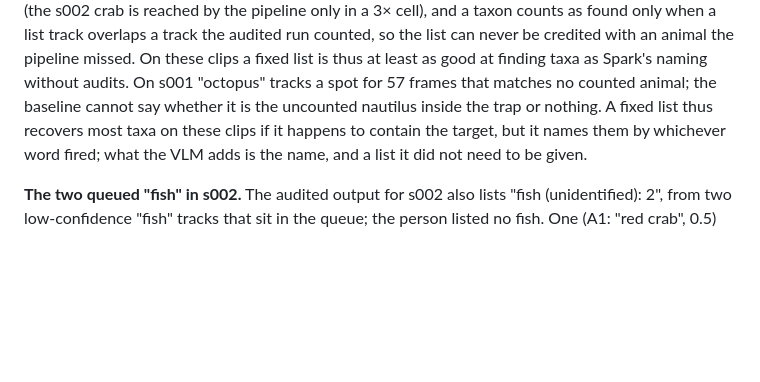
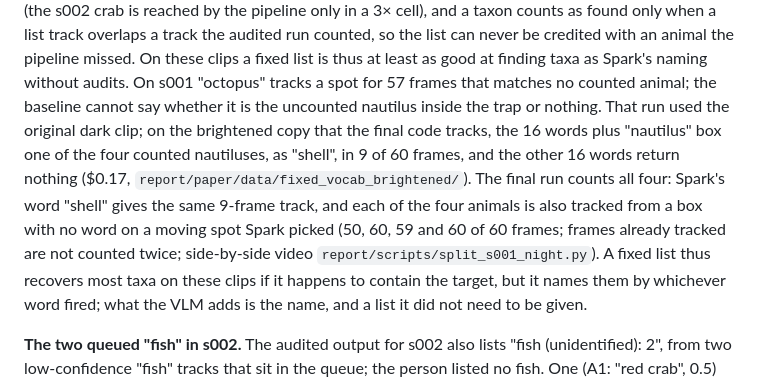
Before and after one commit to kitavkdl/reefcensus, a Markdown page: report/paper/paper.md, the part around the change. GitHub-like rendering; blank space fills up the shorter version.

Commit message:
paper §6.3: fixed list on the brightened s001 clip (1 of 4 nautiluses as 'shell', 9 of 60 frames; 16 words 0) vs the final run (4, each also box-tracked with no word: 50/60/59/60 frames); split video subtitle 'each one tracked from a box, no word' (frames 51-59 of one show the word track the box track merged into)
Co-Authored-By: Claude Opus 5.5 <noreply@anthropic.com>
Claude-Session: https://claude.ai/code/session_01L98RjJgvFtPnHiR6D18piB

```diff
--- a/report/paper/paper.md
+++ b/report/paper/paper.md
@@ -702,7 +702,12 @@ pipeline's words also get reversed passes and zoom passes (1.5× block, 3× cell
 cell), and a taxon counts as found only when a list track overlaps a track the audited run counted, so the list can
 never be credited with an animal the pipeline missed. On these clips a fixed list is thus at least as good at finding
 taxa as Spark's naming without audits. On s001 "octopus" tracks a spot for 57 frames that matches no counted animal; the baseline cannot say
-whether it is the uncounted nautilus inside the trap or nothing. A fixed list thus recovers most taxa on these clips
+whether it is the uncounted nautilus inside the trap or nothing. That run used the original dark clip; on the
+brightened copy that the final code tracks, the 16 words plus "nautilus" box one of the four counted nautiluses, as
+"shell", in 9 of 60 frames, and the other 16 words return nothing ($0.17, `report/paper/data/fixed_vocab_brightened/`).
+The final run counts all four: Spark's word "shell" gives the same 9-frame track, and each of the four animals is
+also tracked from a box with no word on a moving spot Spark picked (50, 60, 59 and 60 of 60 frames; frames already
+tracked are not counted twice; side-by-side video `report/scripts/split_s001_night.py`). A fixed list thus recovers most taxa on these clips
 if it happens to contain the target, but it names them by whichever word fired; what the VLM adds is the name, and a
 list it did not need to be given.
 
```
Also changed, not shown: report/figures/split_s001_night_f55.jpg, 1 other file.
